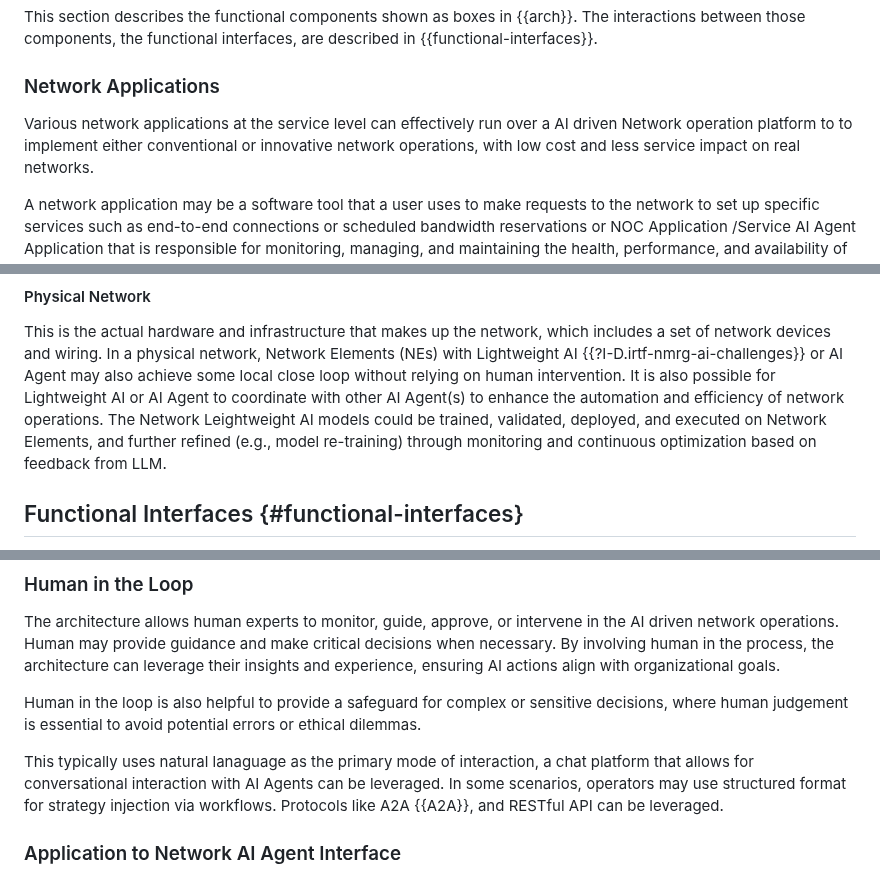
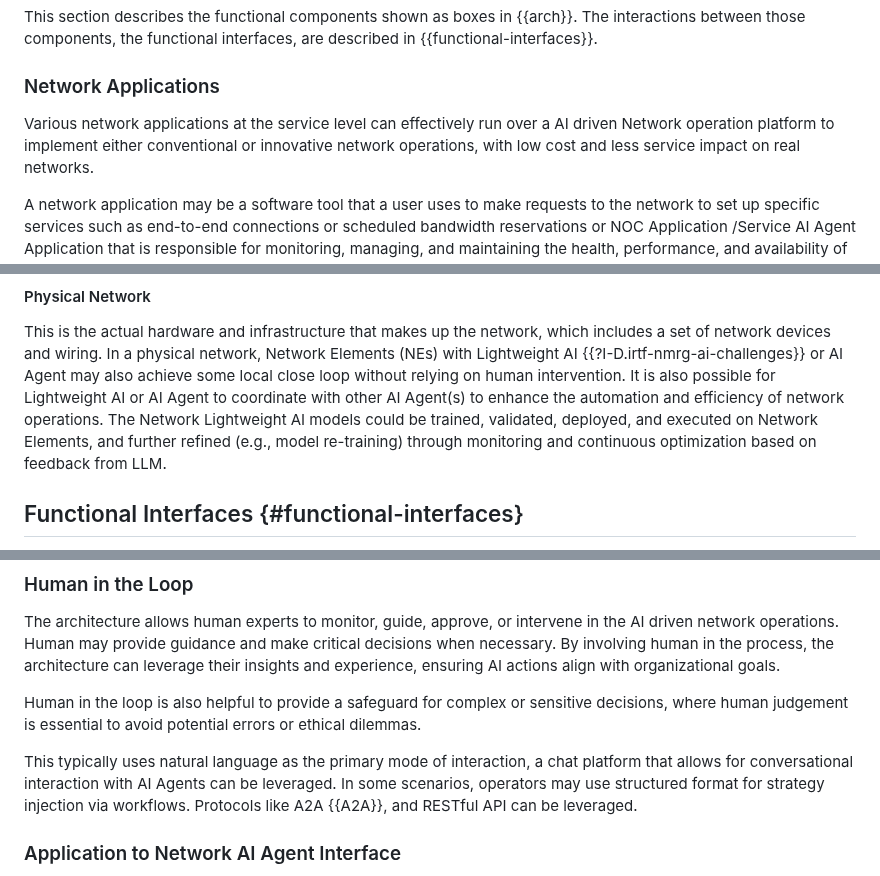
Before and after one commit to QiufangMa/Agent-architecture, a Markdown page: draft-wmz-nmrg-agent-ndt-arch.md, 3 parts joined by grey strips. Drawn GitHub-style.

```diff
--- a/draft-wmz-nmrg-agent-ndt-arch.md
+++ b/draft-wmz-nmrg-agent-ndt-arch.md
@@ -391,7 +391,7 @@ interfaces, are described in {{functional-interfaces}}.
 ### Network Applications
 
 Various network applications at the service level can effectively run over
-a AI driven Network operation platform to to implement either conventional
+a AI driven Network operation platform to implement either conventional
 or innovative network operations, with low cost and less service
 impact on real networks.
 
@@ -492,7 +492,7 @@ This is the actual hardware and infrastructure that makes up the network, which
 includes a set of network devices and wiring. In a physical network, Network Elements (NEs)
 with Lightweight AI {{?I-D.irtf-nmrg-ai-challenges}} or AI Agent may also achieve some local close loop without relying on human intervention. It is also possible for Lightweight AI or AI Agent to coordinate with other
 AI Agent(s) to enhance the automation and efficiency of network operations. The Network
-Leightweight AI models could be trained, validated, deployed, and executed on Network Elements,
+Lightweight AI models could be trained, validated, deployed, and executed on Network Elements,
 and further refined (e.g., model re-training) through monitoring and continuous optimization based on feedback from LLM.
 
 ## Functional Interfaces {#functional-interfaces}
@@ -520,7 +520,7 @@ AI driven network operations. Human may provide guidance and make critical decis
 Human in the loop is also helpful to provide a safeguard for complex or sensitive
 decisions, where human judgement is essential to avoid potential errors or ethical dilemmas.
 
-This typically uses natural lanaguage as the primary mode of interaction, a chat platform that allows for conversational interaction with AI Agents can be leveraged. In some scenarios, operators may use structured format for strategy injection via workflows. Protocols like A2A {{A2A}}, and RESTful API can be leveraged.
+This typically uses natural language as the primary mode of interaction, a chat platform that allows for conversational interaction with AI Agents can be leveraged. In some scenarios, operators may use structured format for strategy injection via workflows. Protocols like A2A {{A2A}}, and RESTful API can be leveraged.
 
 ### Application to Network AI Agent Interface
 
```
Also changed, not shown: other parts of draft-wmz-nmrg-agent-ndt-arch.md (+20 -20 lines).
